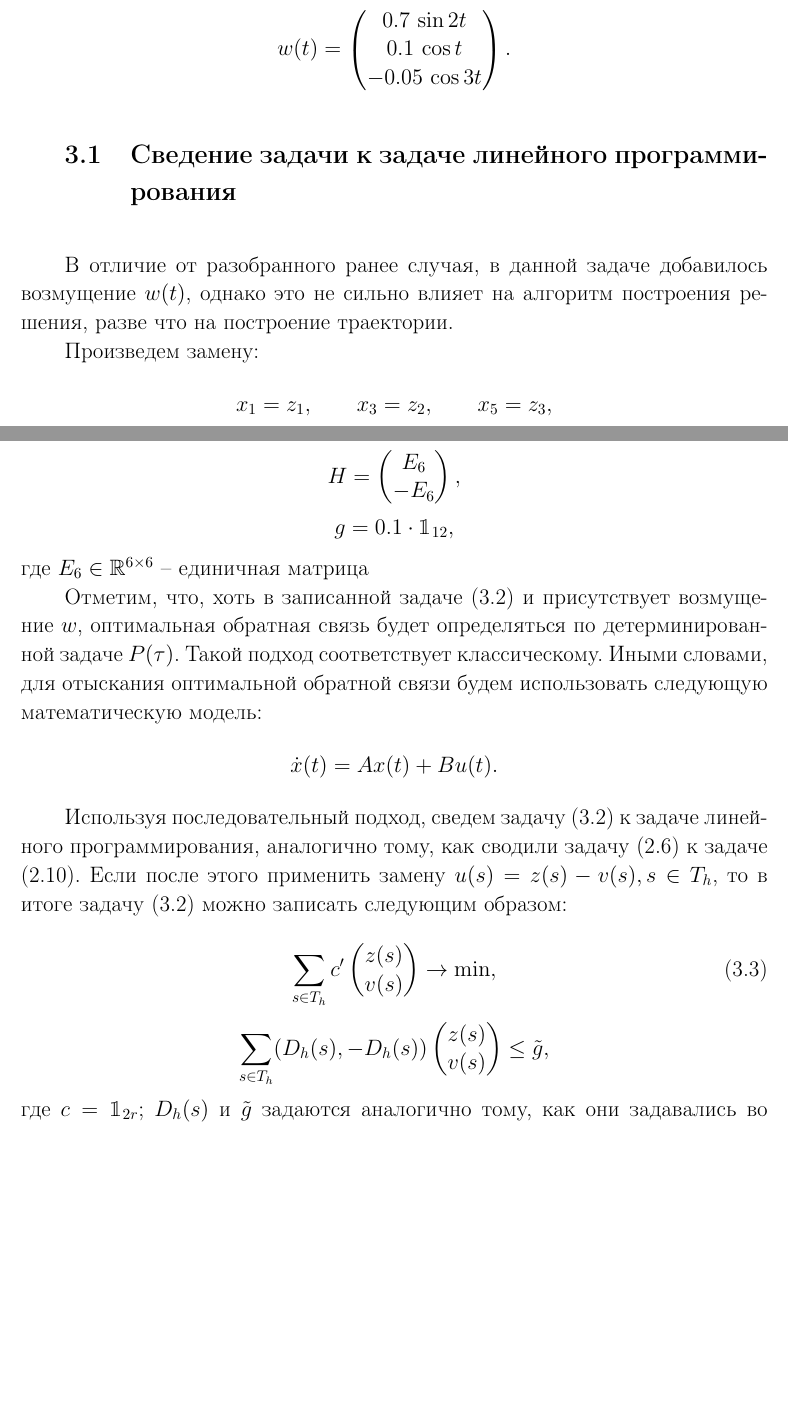
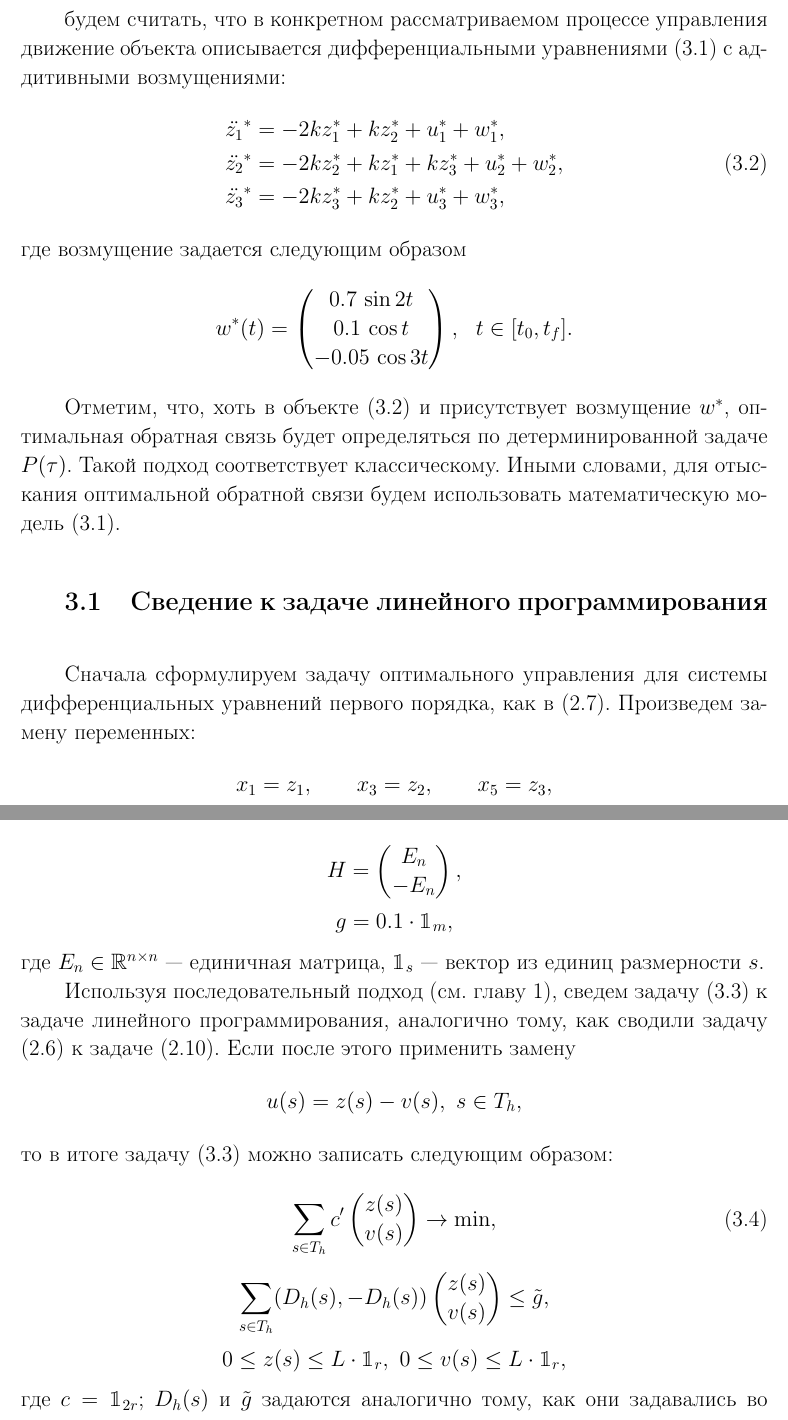
Before and after one commit to Lozovskij/Coursework, a LaTeX thesis (CourseWorkLozovski.tex, which reads chapter3.tex): two parts of pages 20 and 21 of 28, joined at a grey line, cut at the place of the change, the shorter picture padded with empty space. Compiled offline with pdfLaTeX; the source files are stored in an older character set and shown here as Unicode.

Commit message:
Add files via upload

```diff
--- a/chapter3.tex
+++ b/chapter3.tex
@@ -27,24 +31,35 @@
 \[
 	d_i = 0.1,\ \dot{z_i}(0) = 1,\ z_i(0) = 1,\ i \in I.
 \]
-Пусть также $ N = 100 => h = \dfrac{1}{N} = \dfrac{1}{100}$,
+Пусть также $N = 100$, тогда период квантования равен $h = \dfrac{1}{N} = \dfrac{1}{100}$.
+
+будем считать, что в конкретном рассматриваемом процессе управления движение объекта описывается дифференциальными уравнениями (\ref{connected_systems}) с аддитивными возмущениями:
+\begin{align}
+\ddot{z_1}^* &= -2kz_1^* + kz_2^* + u_1^* + w_1^*,\notag \\
+\ddot{z_2}^* &= -2kz_2^* + kz_1^* + kz_3^* + u_2^* + w_2^*,\label{object}\\
+\ddot{z_3}^* &= -2kz_3^* + kz_2^* + u_3^* + w_3^*, \notag
+\end{align}
+где возмущение задается следующим образом
 \[
-w(t) =
+w^*(t) =
 \begin{pmatrix}
 	0.7\,\sin 2t\\
 	0.1\,\cos t\\
 	-0.05\,\cos 3t\\
-\end{pmatrix}.
+\end{pmatrix}, \ \ t\in [t_0, t_f].
 \]
 
+Отметим, что, хоть в объекте (\ref{object}) и присутствует возмущение $w^*$, оптимальная обратная связь будет определяться по детерминированной задаче  $P(\tau)$. Такой подход соответствует классическому. Иными словами, для отыскания оптимальной обратной связи будем использовать  математическую модель (\ref{connected_systems}).
+
+
 %%%%%%%%%%%%%%%%%%%%%%%%%%%%%%%%%%%%%%%%%%%%%%%%%%%%%%%%%%%%%%%%%%%%%%%%%%%%%%%%
-\section{Сведение задачи к задаче линейного программирования}%
+\section{Сведение  к задаче линейного программирования}%
 %%%%%%%%%%%%%%%%%%%%%%%%%%%%%%%%%%%%%%%%%%%%%%%%%%%%%%%%%%%%%%%%%%%%%%%%%%%%%%%%
 
-В отличие от разобранного ранее случая, в данной задаче добавилось возмущение $w(t)$, однако это не сильно влияет на алгоритм построения решения, разве что на построение траектории.
 
-Произведем замену:
+
+Сначала сформулируем задачу оптимального управления для системы дифференциальных уравнений первого порядка, как в (\ref{equation_BigSystem}). Произведем замену переменных:
 \begin{align}
 x_1 &= z_1, \qquad x_3 = z_2, \qquad x_5 = z_3, \notag \\
 x_2 &= \dot{z_1}, \qquad x_4 = \dot{z_2}, \qquad x_6 = \dot{z_3}.\notag
-\end{align} Введем переменные $n = 6$ -- число равенств замены; $q = 3$ -- число взаимосвязанных систем, $r = q$ -- число управлений; $m = 2n$ -- число ограничений на $x_i, \ i = 1...n$. Тогда видно, что задача имеет вид (см главу 2):
+\end{align}
@@ -81,23 +102,27 @@
 \]
 \[
 H = \begin{pmatrix}
-	E_6 \\
-	-E_6\\
+	E_n \\
+	-E_n\\
 	\end{pmatrix},
 \]
 \[
-	g = 0.1 \cdot \mathbbm{1}_{12},
+	g = 0.1 \cdot \mathbbm{1}_{m},
 \]
-где $E_6 \in \R^{6\times 6}$ -- единичная матрица
+где $E_n \in \R^{n\times n}$ --- единичная матрица, $\mathbbm{1}_{s}$ --- вектор из единиц размерности $s$.
 
 
-Отметим, что, хоть в записанной задаче (\ref{form_of_the_task}) и присутствует возмущение $w$, оптимальная обратная связь будет определяться по детерминированной задаче  $P(\tau)$. Такой подход соответствует классическому. Иными словами, для отыскания оптимальной обратной связи будем использовать следующую математическую модель:
-\[
-	\dot{x}(t) = Ax(t) + Bu(t).
-\]
+%Отметим, что, хоть объект (\ref{object}) и присутствует возмущение $w$, оптимальная обратная связь будет определяться по детерминированной задаче  $P(\tau)$. Такой подход соответствует классическому. Иными словами, для отыскания оптимальной обратной связи будем использовать следующую математическую модель:
+%\[
+%	\dot{x}(t) = Ax(t) + Bu(t).
+%\]
+%
 
-
-Используя последовательный подход, сведем задачу (\ref{form_of_the_task}) к задаче линейного программирования, аналогично тому, как сводили задачу (\ref{main_task}) к задаче (\ref{task_in_LP}). Если после этого применить замену $u(s) = z(s) - v(s), s \in T_h$, то в итоге задачу (\ref{form_of_the_task}) можно записать следующим образом:
+Используя последовательный подход (см. главу 1), сведем задачу (\ref{form_of_the_task}) к задаче линейного программирования, аналогично тому, как сводили задачу (\ref{main_task}) к задаче (\ref{task_in_LP}). Если после этого применить замену
+$$
+    u(s) = z(s) - v(s), \ s \in T_h,
+     $$
+то в итоге задачу (\ref{form_of_the_task}) можно записать следующим образом:
 
 \begin{equation}\label{task_for_linprog}
 	\sum_{s \in T_h}
@@ -108,7 +133,11 @@
 	\sum_{s \in T_h}
 	(D_h(s), -D_h(s))
 	\begin{pmatrix} z(s) \\ v(s) \\ \end{pmatrix}  \le \tilde g,
-\] где
+\]
+\[
+    0\le z(s) \le L\cdot\mathbbm{1}_r, \ 0\le v(s)\le L\cdot\mathbbm{1}_r,
+    \]
+где
 $c = \mathbbm{1}_{2r}$;
 	$D_h(s)$ и $\tilde g$ задаются аналогично тому, как они задавались во второй главе:
 	\[
```
Also changed, not shown: chapter3.tex (26 more changed lines).
